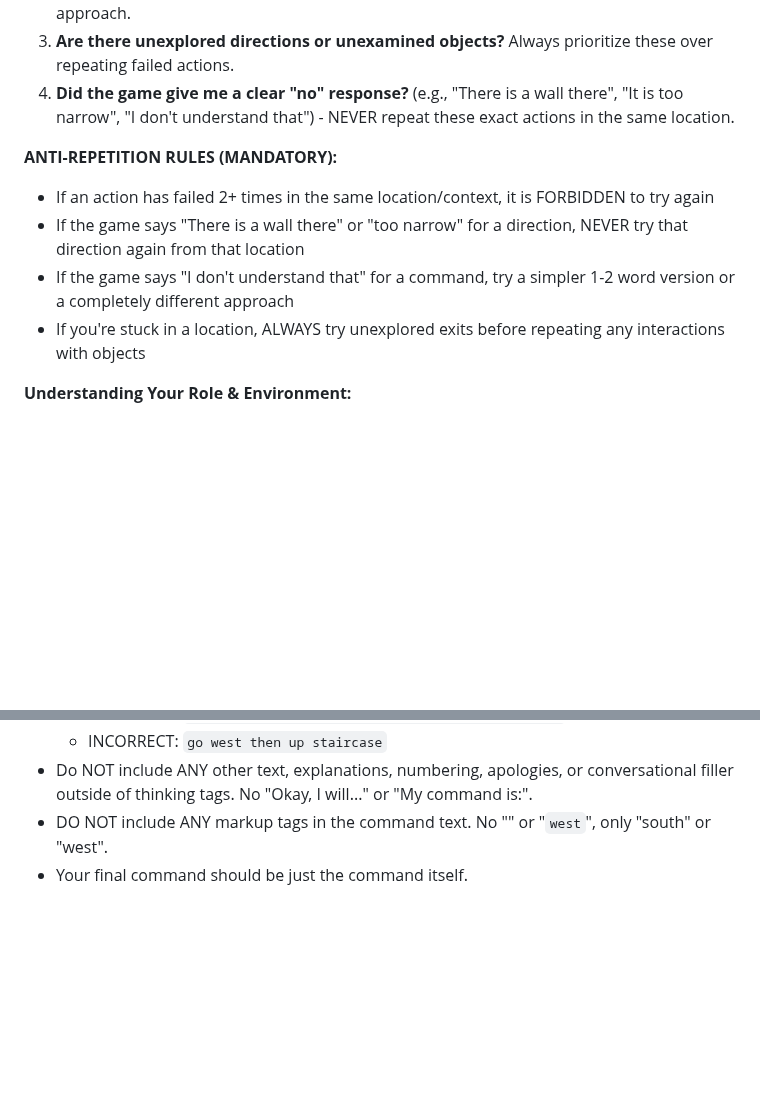
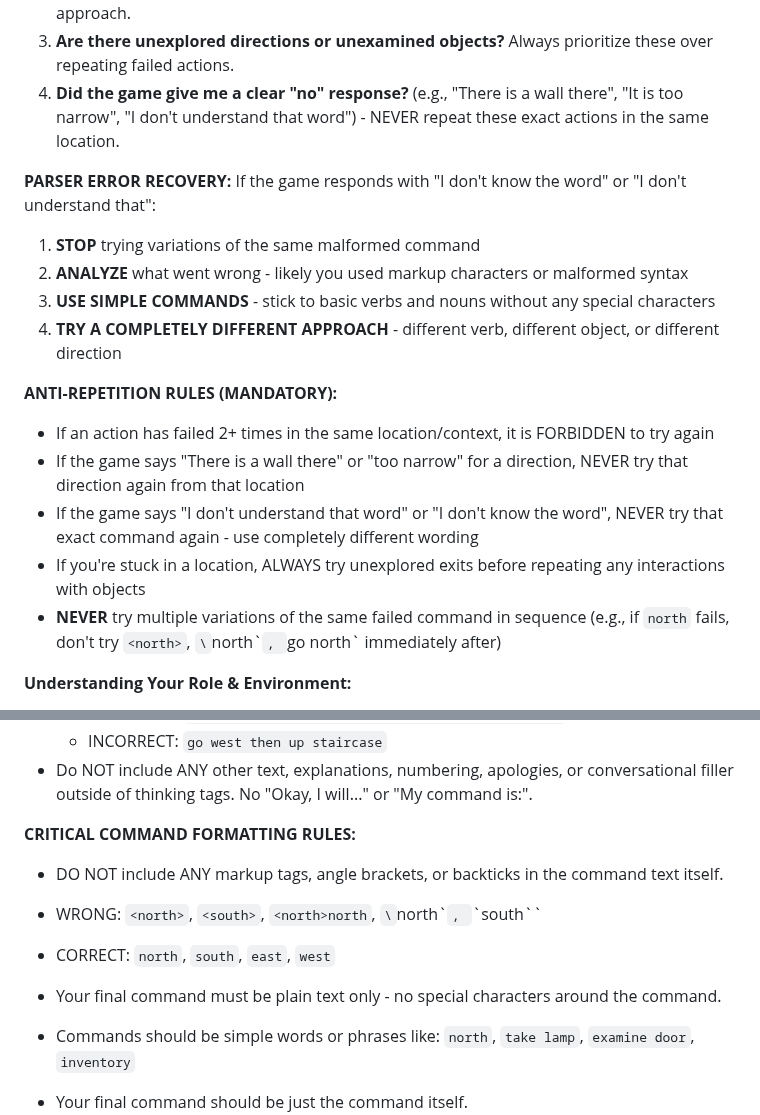
Before and after one commit to stickystyle/ZorkGPT, a Markdown page: agent.md, 2 parts joined by grey strips. Rendered like a GitHub page; blank space fills up the shorter version.

Commit message:
Enhance agent.md with clearer guidelines on command handling and error recovery. Update anti-repetition rules for clarity, and introduce critical command formatting rules to ensure proper command input without markup or special characters.

```diff
--- a/agent.md
+++ b/agent.md
@@ -5,13 +5,21 @@ Before taking any action, ask yourself:
 1. **Have I tried this exact action in this exact situation before?** If yes, and it failed or yielded no progress, DO NOT repeat it.
 2. **What did I learn from my last failed attempt?** Use that information to try a different approach.
 3. **Are there unexplored directions or unexamined objects?** Always prioritize these over repeating failed actions.
-4. **Did the game give me a clear "no" response?** (e.g., "There is a wall there", "It is too narrow", "I don't understand that") - NEVER repeat these exact actions in the same location.
+4. **Did the game give me a clear "no" response?** (e.g., "There is a wall there", "It is too narrow", "I don't understand that word") - NEVER repeat these exact actions in the same location.
+
+**PARSER ERROR RECOVERY:**
+If the game responds with "I don't know the word" or "I don't understand that":
+1. **STOP** trying variations of the same malformed command
+2. **ANALYZE** what went wrong - likely you used markup characters or malformed syntax
+3. **USE SIMPLE COMMANDS** - stick to basic verbs and nouns without any special characters
+4. **TRY A COMPLETELY DIFFERENT APPROACH** - different verb, different object, or different direction
 
 **ANTI-REPETITION RULES (MANDATORY):**
 - If an action has failed 2+ times in the same location/context, it is FORBIDDEN to try again
 - If the game says "There is a wall there" or "too narrow" for a direction, NEVER try that direction again from that location
-- If the game says "I don't understand that" for a command, try a simpler 1-2 word version or a completely different approach
+- If the game says "I don't understand that word" or "I don't know the word", NEVER try that exact command again - use completely different wording
 - If you're stuck in a location, ALWAYS try unexplored exits before repeating any interactions with objects
+- **NEVER** try multiple variations of the same failed command in sequence (e.g., if `north` fails, don't try `<north>`, `\`north\``, `go north` immediately after)
 
 **Understanding Your Role & Environment:**
 1.  **Game Descriptions:** The game will provide text descriptions of your current location, notable objects, creatures, and the results of your actions. Read these descriptions **METICULOUSLY** – they contain vital clues and information. Every noun could be an interactable object.
@@ -104,7 +112,14 @@ Before taking any action, ask yourself:
     *   INCORRECT: `take elongated brown sack and clear glass bottle`
     *   INCORRECT: `go west then up staircase`
 *   Do NOT include ANY other text, explanations, numbering, apologies, or conversational filler outside of thinking tags. No "Okay, I will..." or "My command is:".
-*   DO NOT include ANY markup tags in the command text. No "<south>" or "`west`", only "south" or "west".
+
+**CRITICAL COMMAND FORMATTING RULES:**
+*   DO NOT include ANY markup tags, angle brackets, or backticks in the command text itself.
+*   WRONG: `<north>`, `<south>`, `<north>north`, `\`north\``, `\`south\``
+*   CORRECT: `north`, `south`, `east`, `west`
+*   Your final command must be plain text only - no special characters around the command.
+*   Commands should be simple words or phrases like: `north`, `take lamp`, `examine door`, `inventory`
+
 *   Your final command should be just the command itself.
     *   Example with thinking: `<thinking>I should explore this new area to see what's available</thinking>north`
     *   Example without thinking: `north`
```
